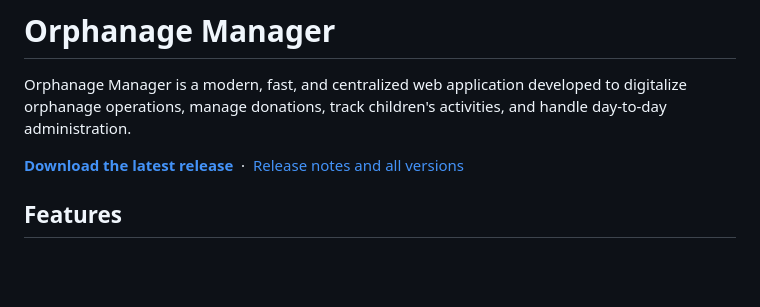
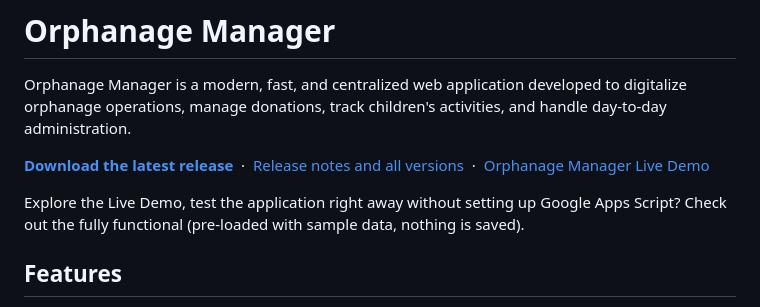
Before and after one commit to celalcelikkaya/orphanage-manager, a Markdown page: README.md, the part around the change. GitHub-like rendering; blank space fills up the shorter version.

Commit message:
Add live demo link to README
Added a link to the live demo of the Orphanage Manager application in the README.

```diff
--- a/README.md
+++ b/README.md
@@ -2,7 +2,10 @@
 
 Orphanage Manager is a modern, fast, and centralized web application developed to digitalize orphanage operations, manage donations, track children's activities, and handle day-to-day administration.
 
-**[Download the latest release](https://github.com/celalcelikkaya/orphanage-manager/releases/latest/download/orphanage-manager-main.zip)** &nbsp;·&nbsp; [Release notes and all versions](https://github.com/celalcelikkaya/orphanage-manager/releases/latest)
+**[Download the latest release](https://github.com/celalcelikkaya/orphanage-manager/releases/latest/download/orphanage-manager-main.zip)** &nbsp;·&nbsp; [Release notes and all versions](https://github.com/celalcelikkaya/orphanage-manager/releases/latest) &nbsp;·&nbsp;
+[Orphanage Manager Live Demo](https://celalcelikkaya.github.io/demo.html)
+
+Explore the Live Demo, test the application right away without setting up Google Apps Script? Check out the fully functional (pre-loaded with sample data, nothing is saved).
 
 ## Features
 - **Centralized Data Management:** Secure and fast data storage powered by Google Apps Script and Google Sheets.
```
